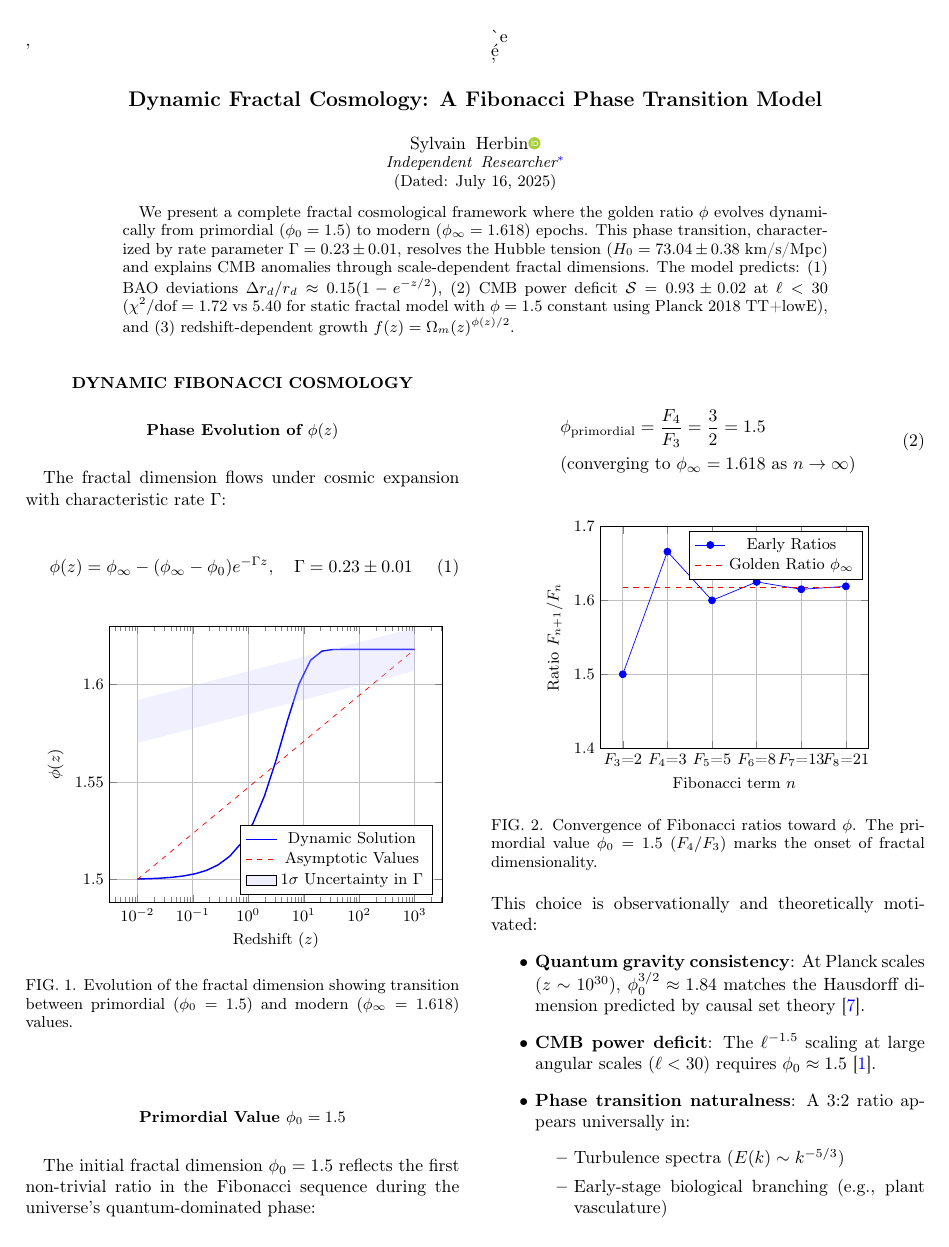
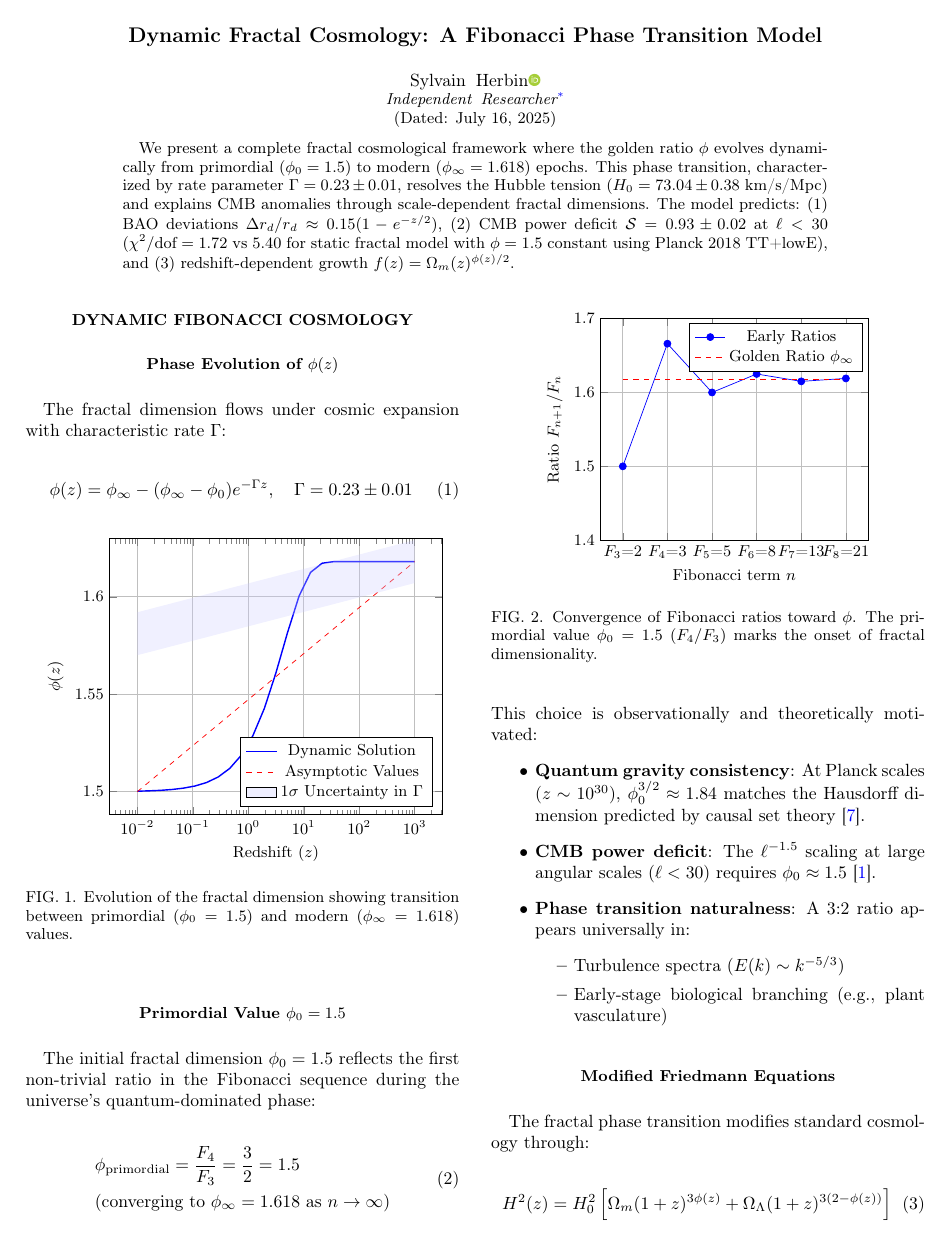
Before and after one commit to sylvainherbin/Cosmology, a LaTeX paper (main.tex): page 1 of 3. Compiled offline with pdfLaTeX.

Commit message:
Update main.tex

```diff
--- a/main.tex
+++ b/main.tex
@@ -1,4 +1,4 @@
-Voici mon code LaTeX complet, j’ai un problème de mise en page avec la figure 5 qui se décale sur la colonne de droite alors qu’il y a largement la place sur la colonne de gauche.  \documentclass[aps,prl,twocolumn,groupedaddress]{revtex4-2}
+\documentclass[aps,prl,twocolumn,groupedaddress]{revtex4-2}
 \usepackage[utf8]{inputenc}
 \usepackage[T1]{fontenc}
 \usepackage{amsmath, amssymb}
```
Also changed, not shown: main.tex (1 more changed lines).
